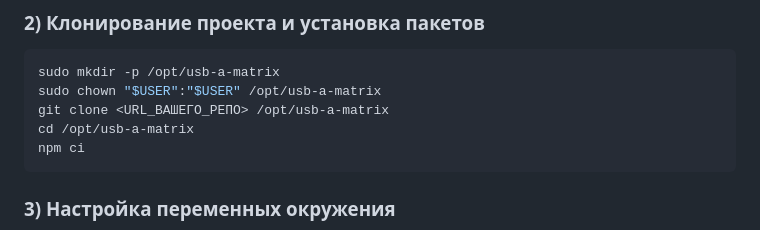
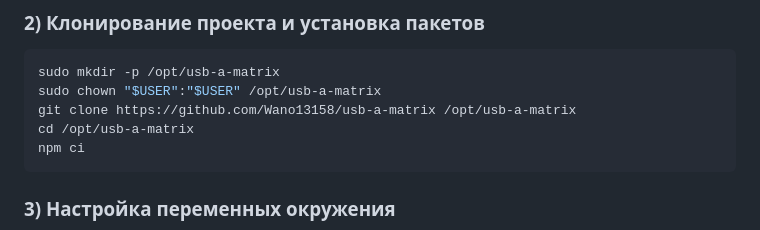
Before and after one commit to Wano13158/usb-a-matrix, a Markdown page: README.md, the part around the change. Drawn GitHub-style.

````diff
--- a/README.md
+++ b/README.md
@@ -60,7 +60,7 @@ npm -v
 ```bash
 sudo mkdir -p /opt/usb-a-matrix
 sudo chown "$USER":"$USER" /opt/usb-a-matrix
-git clone <URL_ВАШЕГО_РЕПО> /opt/usb-a-matrix
+git clone https://github.com/Wano13158/usb-a-matrix /opt/usb-a-matrix
 cd /opt/usb-a-matrix
 npm ci
 ```
````
